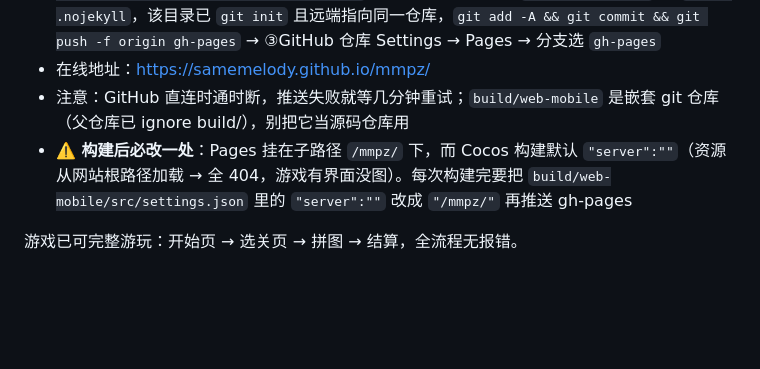
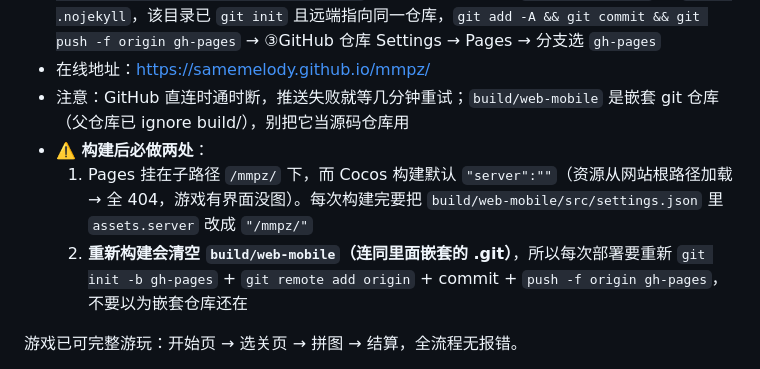
Before and after one commit to samemelody/mmpz, a Markdown page: docs/WORKLOG.md, the part around the change. GitHub-like rendering; blank space fills up the shorter version.

Commit message:
docs: rebuild wipes nested gh-pages repo; deploy notes
Co-Authored-By: Claude <noreply@anthropic.com>

```diff
--- a/docs/WORKLOG.md
+++ b/docs/WORKLOG.md
@@ -10,7 +10,9 @@
 - 发布流程（每次更新后）：①编辑器命令行构建 `"C:\ProgramData\cocos\editors\Creator\3.8.8\CocosCreator.exe" --project <项目路径> --build "platform=web-mobile;debug=false"`（约 2 分钟）→ ②在 `build/web-mobile` 里 `touch .nojekyll`，该目录已 `git init` 且远端指向同一仓库，`git add -A && git commit && git push -f origin gh-pages` → ③GitHub 仓库 Settings → Pages → 分支选 `gh-pages`
 - 在线地址：https://samemelody.github.io/mmpz/
 - 注意：GitHub 直连时通时断，推送失败就等几分钟重试；`build/web-mobile` 是嵌套 git 仓库（父仓库已 ignore build/），别把它当源码仓库用
-- **⚠️ 构建后必改一处**：Pages 挂在子路径 `/mmpz/` 下，而 Cocos 构建默认 `"server":""`（资源从网站根路径加载 → 全 404，游戏有界面没图）。每次构建完要把 `build/web-mobile/src/settings.json` 里的 `"server":""` 改成 `"/mmpz/"` 再推送 gh-pages
+- **⚠️ 构建后必做两处**：
+  1. Pages 挂在子路径 `/mmpz/` 下，而 Cocos 构建默认 `"server":""`（资源从网站根路径加载 → 全 404，游戏有界面没图）。每次构建完要把 `build/web-mobile/src/settings.json` 里 `assets.server` 改成 `"/mmpz/"`
+  2. **重新构建会清空 `build/web-mobile`（连同里面嵌套的 .git）**，所以每次部署要重新 `git init -b gh-pages` + `git remote add origin` + commit + `push -f origin gh-pages`，不要以为嵌套仓库还在
 
 游戏已可完整游玩：开始页 → 选关页 → 拼图 → 结算，全流程无报错。
 
```
